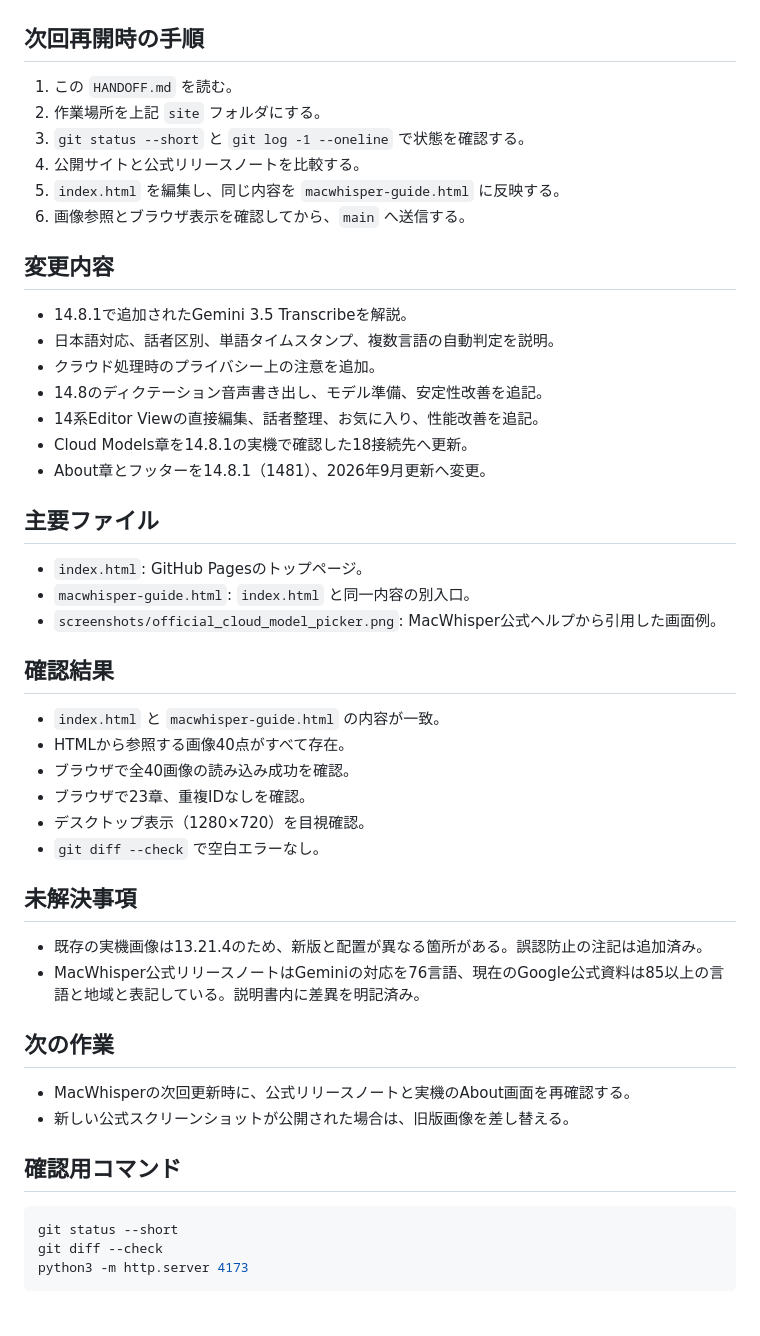
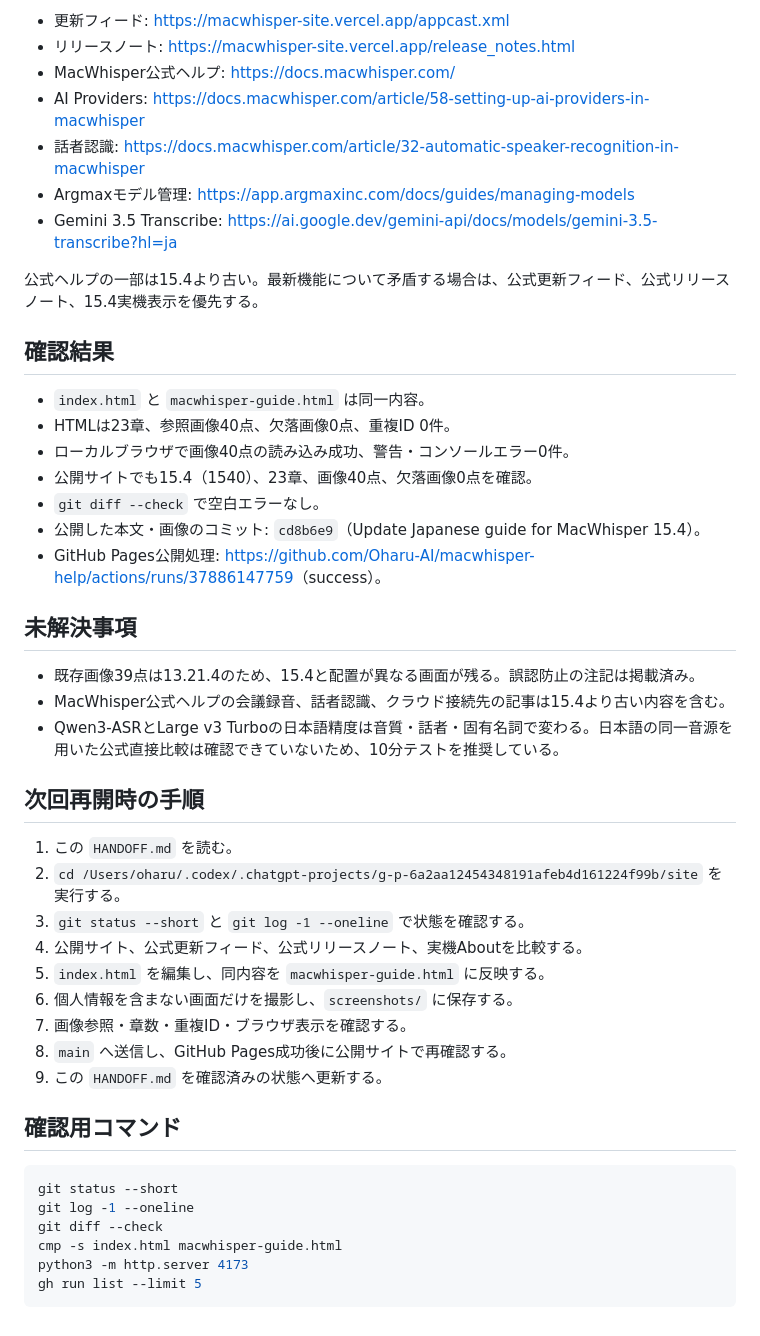
Before and after one commit to Oharu-AI/macwhisper-help, a Markdown page: HANDOFF.md, the part around one of its changes. Rendered like a GitHub page.

Commit message:
Update MacWhisper 15.4 handoff

````diff
--- a/HANDOFF.md
+++ b/HANDOFF.md
@@ -31,52 +61,48 @@ MacWhisper日本語説明書サイトを、既存の構成とデザインを活
+- 更新フィード: <https://macwhisper-site.vercel.app/appcast.xml>
+- リリースノート: <https://macwhisper-site.vercel.app/release_notes.html>
+- MacWhisper公式ヘルプ: <https://docs.macwhisper.com/>
+- AI Providers: <https://docs.macwhisper.com/article/58-setting-up-ai-providers-in-macwhisper>
+- 話者認識: <https://docs.macwhisper.com/article/32-automatic-speaker-recognition-in-macwhisper>
+- Argmaxモデル管理: <https://app.argmaxinc.com/docs/guides/managing-models>
+- Gemini 3.5 Transcribe: <https://ai.google.dev/gemini-api/docs/models/gemini-3.5-transcribe?hl=ja>
+
+公式ヘルプの一部は15.4より古い。最新機能について矛盾する場合は、公式更新フィード、公式リリースノート、15.4実機表示を優先する。
+
+## 確認結果
+
+- `index.html` と `macwhisper-guide.html` は同一内容。
+- HTMLは23章、参照画像40点、欠落画像0点、重複ID 0件。
+- ローカルブラウザで画像40点の読み込み成功、警告・コンソールエラー0件。
+- 公開サイトでも15.4（1540）、23章、画像40点、欠落画像0点を確認。
+- `git diff --check` で空白エラーなし。
+- 公開した本文・画像のコミット: `cd8b6e9`（Update Japanese guide for MacWhisper 15.4）。
+- GitHub Pages公開処理: <https://github.com/Oharu-AI/macwhisper-help/actions/runs/37886147759>（success）。
+
+## 未解決事項
+
+- 既存画像39点は13.21.4のため、15.4と配置が異なる画面が残る。誤認防止の注記は掲載済み。
+- MacWhisper公式ヘルプの会議録音、話者認識、クラウド接続先の記事は15.4より古い内容を含む。
+- Qwen3-ASRとLarge v3 Turboの日本語精度は音質・話者・固有名詞で変わる。日本語の同一音源を用いた公式直接比較は確認できていないため、10分テストを推奨している。
 
 ## 次回再開時の手順
 
 1. この `HANDOFF.md` を読む。
-2. 作業場所を上記 `site` フォルダにする。
+2. `cd /Users/oharu/.codex/.chatgpt-projects/g-p-6a2aa12454348191afeb4d161224f99b/site` を実行する。
 3. `git status --short` と `git log -1 --oneline` で状態を確認する。
-4. 公開サイトと公式リリースノートを比較する。
-5. `index.html` を編集し、同じ内容を `macwhisper-guide.html` に反映する。
-6. 画像参照とブラウザ表示を確認してから、`main` へ送信する。
-
-## 変更内容
-
-- 14.8.1で追加されたGemini 3.5 Transcribeを解説。
-- 日本語対応、話者区別、単語タイムスタンプ、複数言語の自動判定を説明。
-- クラウド処理時のプライバシー上の注意を追加。
-- 14.8のディクテーション音声書き出し、モデル準備、安定性改善を追記。
-- 14系Editor Viewの直接編集、話者整理、お気に入り、性能改善を追記。
-- Cloud Models章を14.8.1の実機で確認した18接続先へ更新。
-- About章とフッターを14.8.1（1481）、2026年9月更新へ変更。
-
-## 主要ファイル
-
-- `index.html`: GitHub Pagesのトップページ。
-- `macwhisper-guide.html`: `index.html` と同一内容の別入口。
-- `screenshots/official_cloud_model_picker.png`: MacWhisper公式ヘルプから引用した画面例。
-
-## 確認結果
-
-- `index.html` と `macwhisper-guide.html` の内容が一致。
-- HTMLから参照する画像40点がすべて存在。
-- ブラウザで全40画像の読み込み成功を確認。
-- ブラウザで23章、重複IDなしを確認。
-- デスクトップ表示（1280×720）を目視確認。
-- `git diff --check` で空白エラーなし。
-
-## 未解決事項
-
-- 既存の実機画像は13.21.4のため、新版と配置が異なる箇所がある。誤認防止の注記は追加済み。
-- MacWhisper公式リリースノートはGeminiの対応を76言語、現在のGoogle公式資料は85以上の言語と地域と表記している。説明書内に差異を明記済み。
-
-## 次の作業
-
-- MacWhisperの次回更新時に、公式リリースノートと実機のAbout画面を再確認する。
-- 新しい公式スクリーンショットが公開された場合は、旧版画像を差し替える。
+4. 公開サイト、公式更新フィード、公式リリースノート、実機Aboutを比較する。
+5. `index.html` を編集し、同内容を `macwhisper-guide.html` に反映する。
+6. 個人情報を含まない画面だけを撮影し、`screenshots/` に保存する。
+7. 画像参照・章数・重複ID・ブラウザ表示を確認する。
+8. `main` へ送信し、GitHub Pages成功後に公開サイトで再確認する。
+9. この `HANDOFF.md` を確認済みの状態へ更新する。
 
 ## 確認用コマンド
 
 ```sh
 git status --short
+git log -1 --oneline
 git diff --check
+cmp -s index.html macwhisper-guide.html
 python3 -m http.server 4173
+gh run list --limit 5
 ```
````
Also changed, not shown: other parts of HANDOFF.md (+44 -14 lines).
